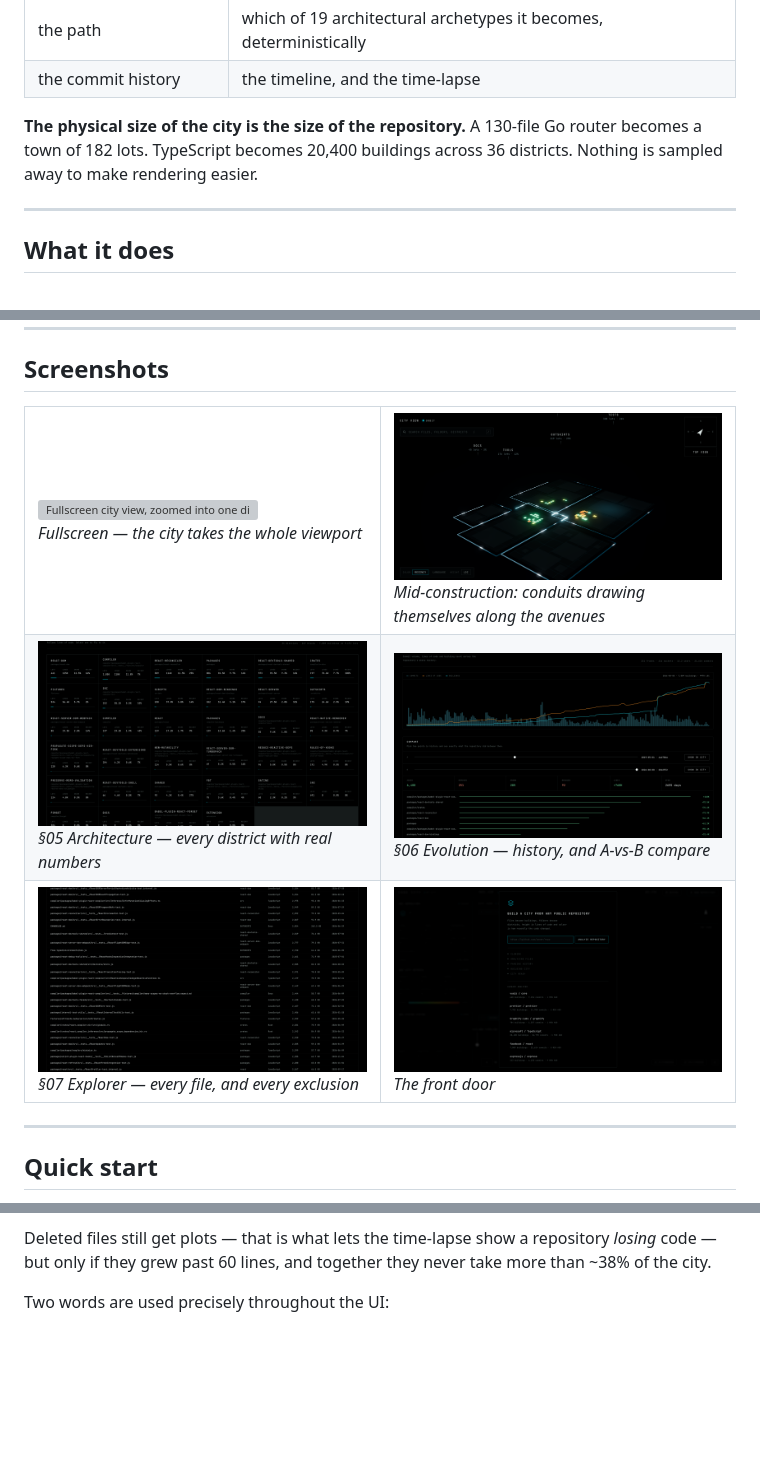
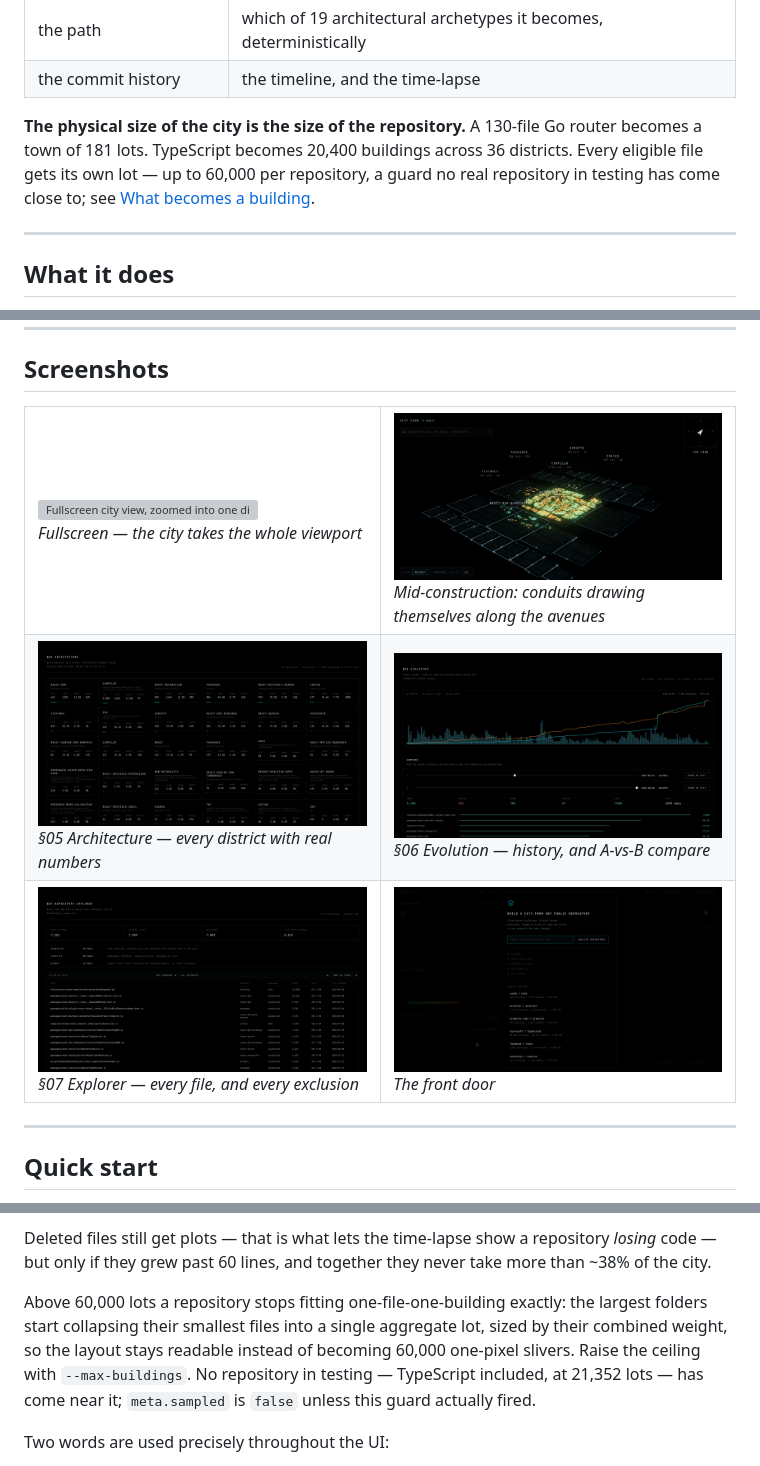
Before and after one commit to maxmaximar/code-city, a Markdown page: README.md, 3 parts joined by grey strips. GitHub-like rendering; pictures changed too: docs/media/architecture.png, docs/media/construction.png, docs/media/evolution.png; blank space fills up the shorter version; grey boxes are pictures that could not be loaded.

Commit message:
Fix cross-host metadata leak, correct README claims, sharpen screenshots
fetchRepoMeta was called for every host, so pasting a GitLab or
self-hosted URL could silently attach an unrelated GitHub repo's
stars/forks if the owner/repo happened to collide. Gate it on the
resolved URL actually being github.com.

README: the Go router example was off by one lot after a rebuild
(182 -> 181), and the "no sampling, no cap" line overstated things —
there's a real 60,000-lot aggregation guard, documented now instead of
glossed over. Every other structural claim (19 archetypes, TypeScript's
81,368/60,933/20,400 split, control bindings, playback speeds, ingest
stage names) was checked against the code it describes.

construction.png and explorer.png were recaptured against a repository
people recognize instead of an obscure test fixture, and with the
section header actually in frame; architecture.png and evolution.png
got the same top-of-section framing for consistency. VISUAL-SPEC.md
moved under docs/ — it's a build artifact, not something a visitor
needs to see next to the README.

```diff
--- a/README.md
+++ b/README.md
@@ -40,8 +40,10 @@ configuration.
 | the commit history | the timeline, and the time-lapse |
 
 **The physical size of the city is the size of the repository.** A 130-file Go
-router becomes a town of 182 lots. TypeScript becomes 20,400 buildings across
-36 districts. Nothing is sampled away to make rendering easier.
+router becomes a town of 181 lots. TypeScript becomes 20,400 buildings across
+36 districts. Every eligible file gets its own lot — up to 60,000 per
+repository, a guard no real repository in testing has come close to; see
+[What becomes a building](#what-becomes-a-building).
 
 ---
 
@@ -151,6 +153,13 @@ from the `.ts` sitting next to them. 20,400 files are actually authored, and
 Deleted files still get plots — that is what lets the time-lapse show a
 repository *losing* code — but only if they grew past 60 lines, and together they
 never take more than ~38% of the city.
+
+Above 60,000 lots a repository stops fitting one-file-one-building exactly: the
+largest folders start collapsing their smallest files into a single aggregate
+lot, sized by their combined weight, so the layout stays readable instead of
+becoming 60,000 one-pixel slivers. Raise the ceiling with `--max-buildings`. No
+repository in testing — TypeScript included, at 21,352 lots — has come near it;
+`meta.sampled` is `false` unless this guard actually fired.
 
 Two words are used precisely throughout the UI:
 
```
Also changed, not shown: docs/VISUAL-SPEC.md (renamed from VISUAL-SPEC.md), 1 other file.
